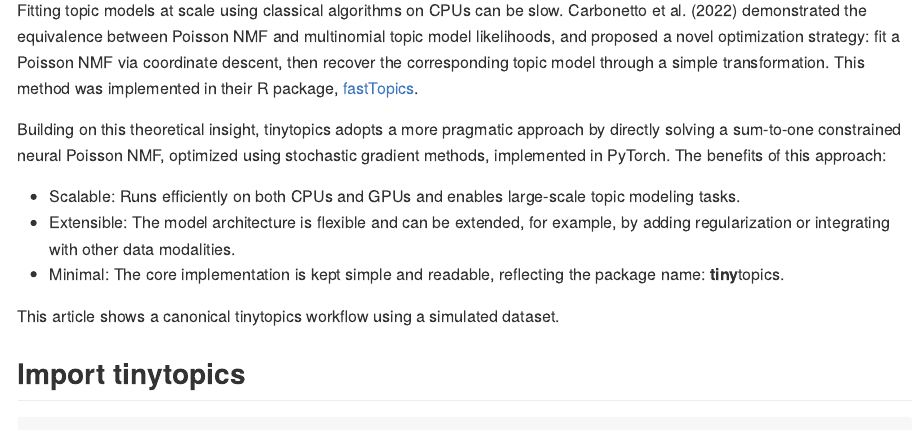
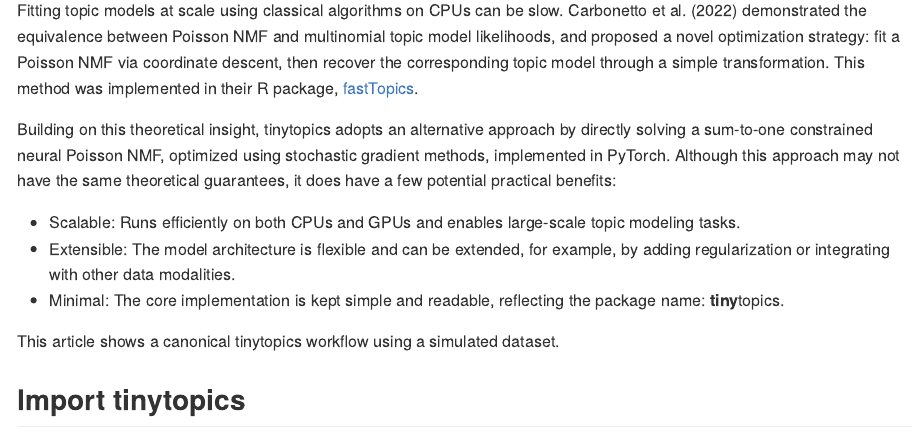
Before and after one commit to nanxstats/tinytopics, a Quarto document (docs/articles/get-started.qmd): the page in a window 1100 px wide, from 370 px down. The pictures show the output file docs/articles/get-started.md that the author committed with the source, drawn offline in the style of GitHub.

Commit message:
Improve docs

```diff
--- a/docs/articles/get-started.qmd
+++ b/docs/articles/get-started.qmd
@@ -24,10 +24,11 @@ corresponding topic model through a simple transformation.
 This method was implemented in their R package,
 [fastTopics](https://cran.r-project.org/package=fastTopics).
 
-Building on this theoretical insight, tinytopics adopts a more pragmatic
+Building on this theoretical insight, tinytopics adopts an alternative
 approach by directly solving a sum-to-one constrained neural Poisson NMF,
 optimized using stochastic gradient methods, implemented in PyTorch.
-The benefits of this approach:
+Although this approach may not have the same theoretical guarantees,
+it does have a few potential practical benefits:
 
 - Scalable: Runs efficiently on both CPUs and GPUs and enables large-scale
   topic modeling tasks.
```
Also changed, not shown: docs/articles/get-started.md.
